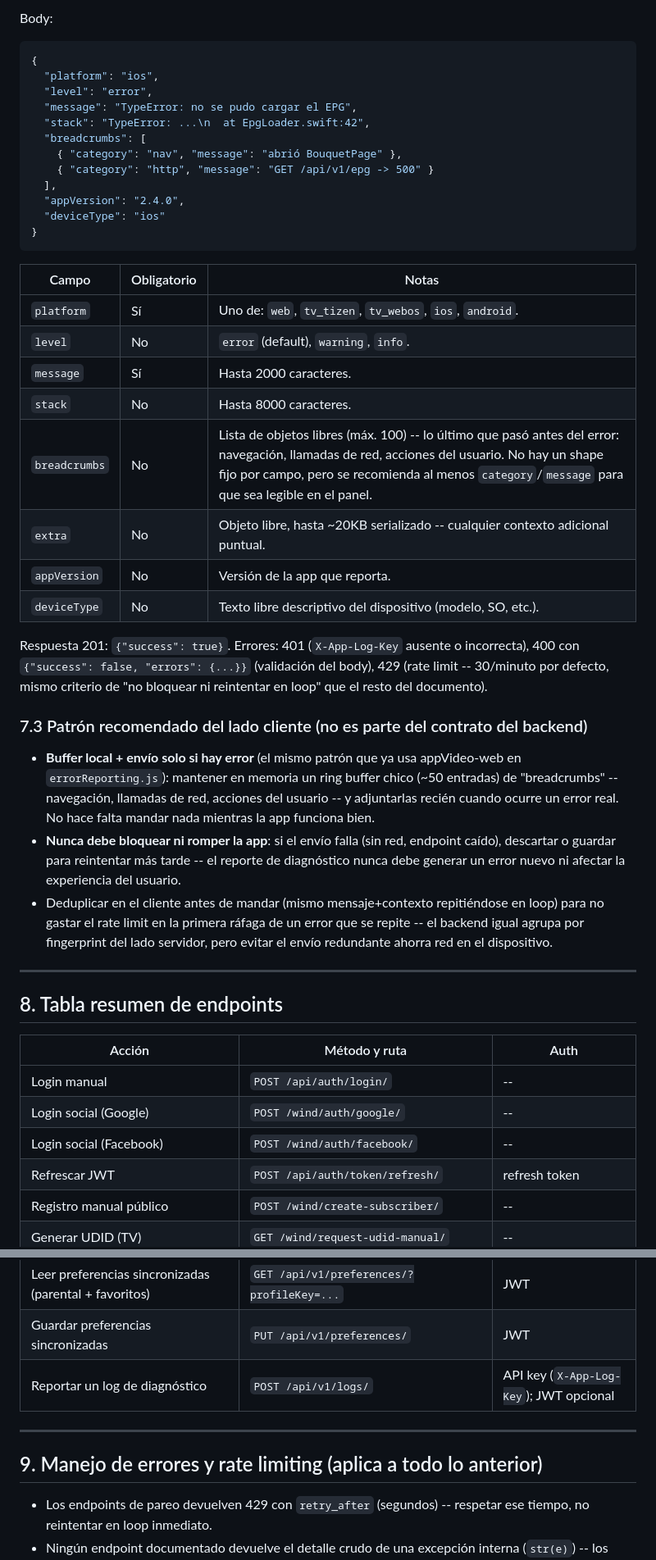
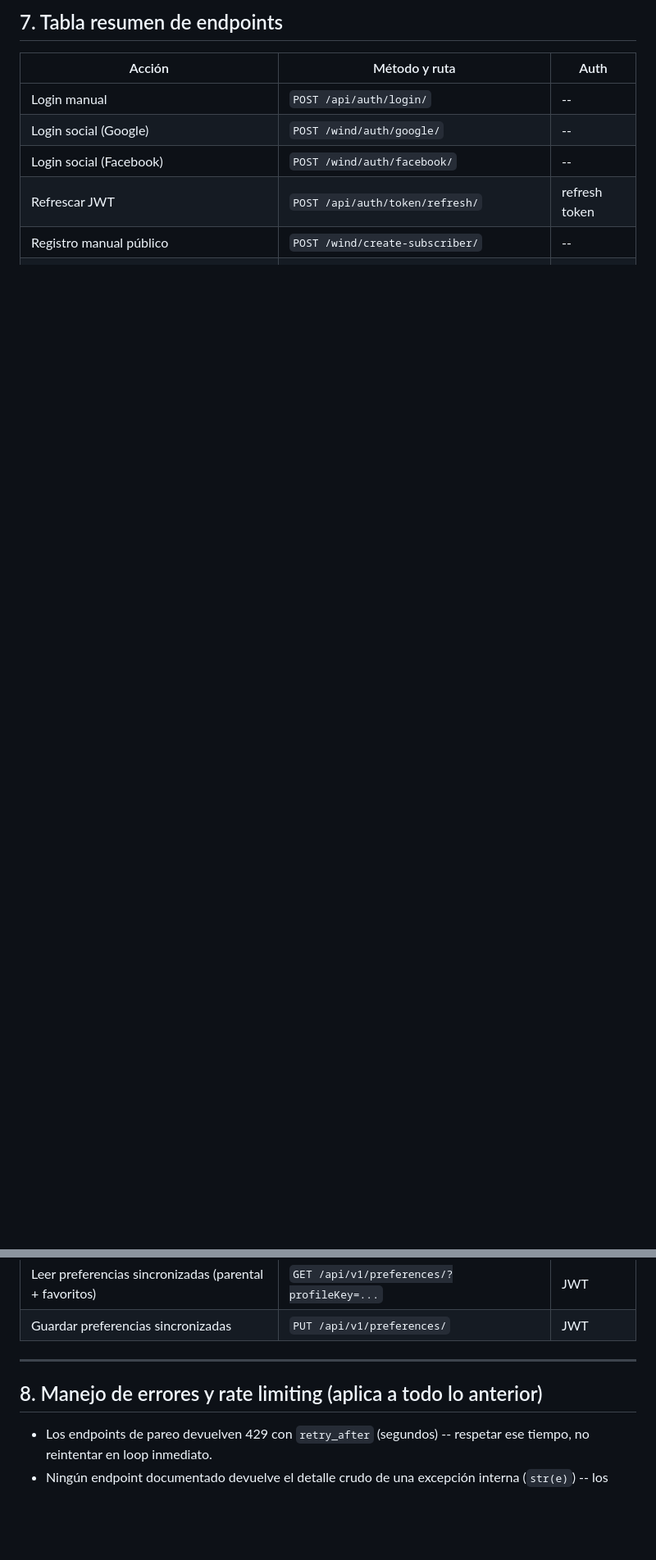
Before and after one commit to leompe8907/panaccess_wind_integration, a Markdown page: docs/GUIA_INTEGRACION_UNIFICADA.md, 2 parts joined by grey strips. Shown at 82% size. Drawn GitHub-style; blank space fills up the shorter version.

````diff
--- a/docs/GUIA_INTEGRACION_UNIFICADA.md
+++ b/docs/GUIA_INTEGRACION_UNIFICADA.md
@@ -331,42 +318,4 @@ Lo que sí es obligatorio es una **API key propia de la integración** (no es un
-Body:
-
-```json
-{
-  "platform": "ios",
-  "level": "error",
-  "message": "TypeError: no se pudo cargar el EPG",
-  "stack": "TypeError: ...\n  at EpgLoader.swift:42",
-  "breadcrumbs": [
-    { "category": "nav", "message": "abrió BouquetPage" },
-    { "category": "http", "message": "GET /api/v1/epg -> 500" }
-  ],
-  "appVersion": "2.4.0",
-  "deviceType": "ios"
-}
-```
-
-| Campo | Obligatorio | Notas |
-|---|---|---|
-| `platform` | Sí | Uno de: `web`, `tv_tizen`, `tv_webos`, `ios`, `android`. |
-| `level` | No | `error` (default), `warning`, `info`. |
-| `message` | Sí | Hasta 2000 caracteres. |
-| `stack` | No | Hasta 8000 caracteres. |
-| `breadcrumbs` | No | Lista de objetos libres (máx. 100) -- lo último que pasó antes del error: navegación, llamadas de red, acciones del usuario. No hay un shape fijo por campo, pero se recomienda al menos `category`/`message` para que sea legible en el panel. |
-| `extra` | No | Objeto libre, hasta ~20KB serializado -- cualquier contexto adicional puntual. |
-| `appVersion` | No | Versión de la app que reporta. |
-| `deviceType` | No | Texto libre descriptivo del dispositivo (modelo, SO, etc.). |
-
-Respuesta 201: `{"success": true}`. Errores: 401 (`X-App-Log-Key` ausente o incorrecta), 400 con `{"success": false, "errors": {...}}` (validación del body), 429 (rate limit -- 30/minuto por defecto, mismo criterio de "no bloquear ni reintentar en loop" que el resto del documento).
-
-### 7.3 Patrón recomendado del lado cliente (no es parte del contrato del backend)
-
-- **Buffer local + envío solo si hay error** (el mismo patrón que ya usa appVideo-web en `errorReporting.js`): mantener en memoria un ring buffer chico (~50 entradas) de "breadcrumbs" -- navegación, llamadas de red, acciones del usuario -- y adjuntarlas recién cuando ocurre un error real. No hace falta mandar nada mientras la app funciona bien.
-- **Nunca debe bloquear ni romper la app**: si el envío falla (sin red, endpoint caído), descartar o guardar para reintentar más tarde -- el reporte de diagnóstico nunca debe generar un error nuevo ni afectar la experiencia del usuario.
-- Deduplicar en el cliente antes de mandar (mismo mensaje+contexto repitiéndose en loop) para no gastar el rate limit en la primera ráfaga de un error que se repite -- el backend igual agrupa por fingerprint del lado servidor, pero evitar el envío redundante ahorra red en el dispositivo.
-
----
-
-## 8. Tabla resumen de endpoints
+## 7. Tabla resumen de endpoints
 
 | Acción | Método y ruta | Auth |
 |---|---|---|
@@ -390,11 +339,10 @@ Respuesta 201: `{"success": true}`. Errores: 401 (`X-App-Log-Key` ausente o inco
 | Mis productos/smartcards | `GET /api/v1/profile/products/` | JWT |
 | Leer preferencias sincronizadas (parental + favoritos) | `GET /api/v1/preferences/?profileKey=...` | JWT |
 | Guardar preferencias sincronizadas | `PUT /api/v1/preferences/` | JWT |
-| Reportar un log de diagnóstico | `POST /api/v1/logs/` | API key (`X-App-Log-Key`); JWT opcional |
 
 ---
 
-## 9. Manejo de errores y rate limiting (aplica a todo lo anterior)
+## 8. Manejo de errores y rate limiting (aplica a todo lo anterior)
 
 - Los endpoints de pareo devuelven 429 con `retry_after` (segundos) -- respetar ese tiempo, no reintentar en loop inmediato.
 - Ningún endpoint documentado devuelve el detalle crudo de una excepción interna (`str(e)`) -- los mensajes de error son genéricos por diseño; reportar el `code`/`error_type` recibido, no parsear texto libre.
````
Also changed, not shown: other parts of docs/GUIA_INTEGRACION_UNIFICADA.md (+4 -17 lines), docs/GUIA_CREAR_LLAVES_RECAPTCHA_2026-08-26.md (+1 -1 lines), docs/GUIA_RECAPTCHA_MOBILE_IOS_ANDROID_2026-09-03.md (added, +157 -0 lines).
